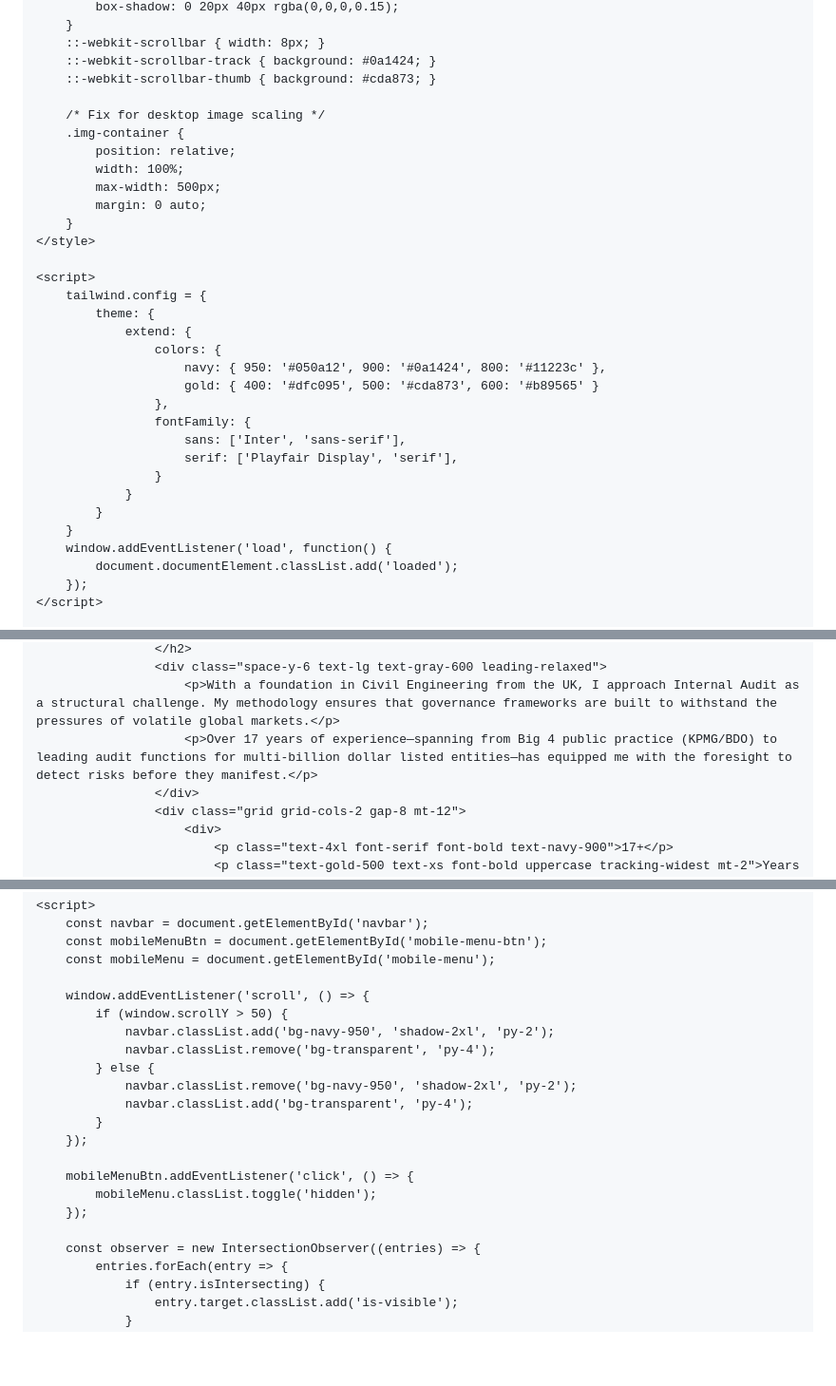
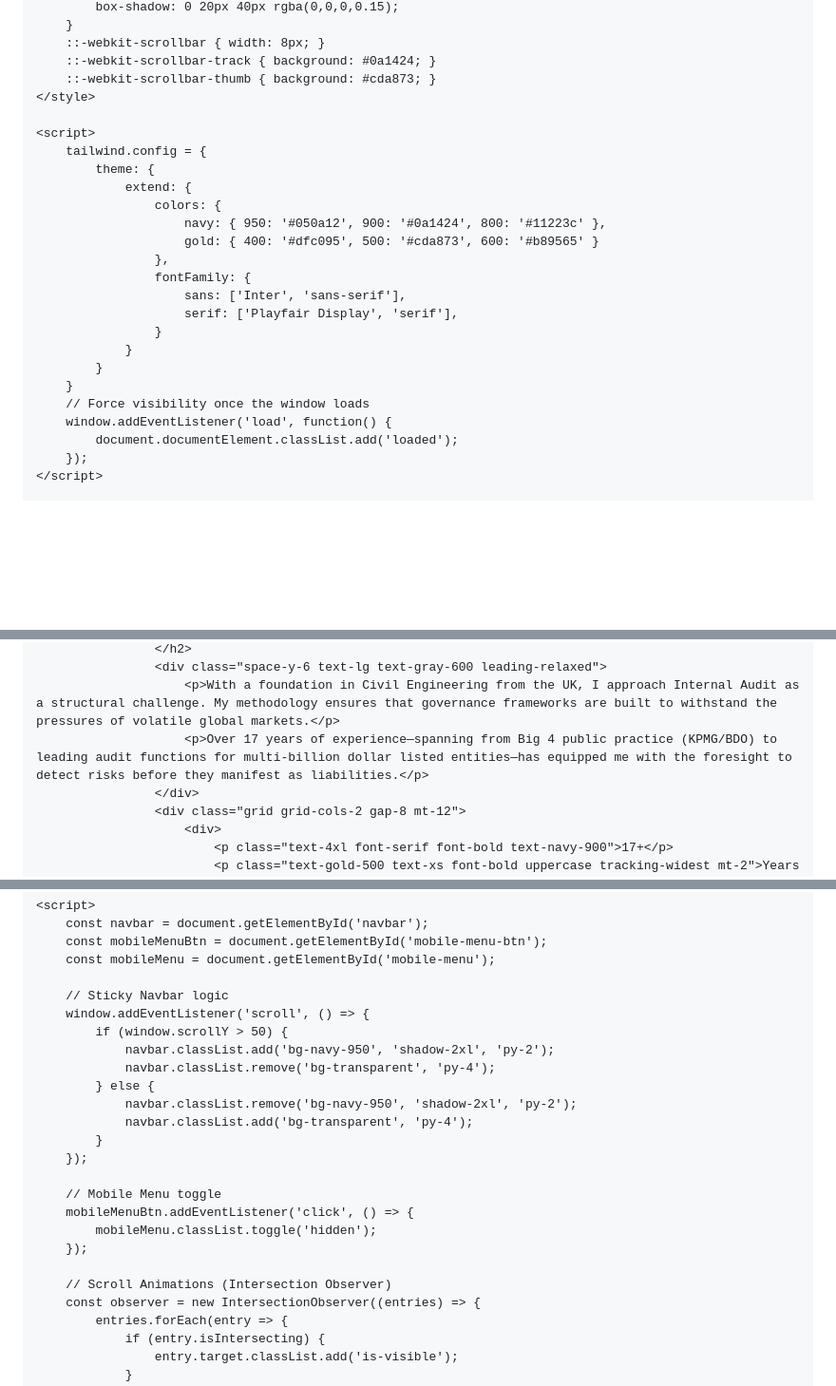
Before and after one commit to Richardng56/my-portfolio, a Markdown page: README.md, 3 parts joined by grey strips. Shown at 95% size. GitHub-like rendering; blank space fills up the shorter version.

```diff
--- a/README.md
+++ b/README.md
@@ -38,14 +38,6 @@
         ::-webkit-scrollbar { width: 8px; }
         ::-webkit-scrollbar-track { background: #0a1424; }
         ::-webkit-scrollbar-thumb { background: #cda873; }
-
-        /* Fix for desktop image scaling */
-        .img-container {
-            position: relative;
-            width: 100%;
-            max-width: 500px;
-            margin: 0 auto;
-        }
     </style>
 
     <script>
@@ -63,6 +55,7 @@
                 }
             }
         }
+        // Force visibility once the window loads
         window.addEventListener('load', function() {
             document.documentElement.classList.add('loaded');
         });
@@ -131,7 +124,7 @@
                     </h2>
                     <div class="space-y-6 text-lg text-gray-600 leading-relaxed">
                         <p>With a foundation in Civil Engineering from the UK, I approach Internal Audit as a structural challenge. My methodology ensures that governance frameworks are built to withstand the pressures of volatile global markets.</p>
-                        <p>Over 17 years of experience—spanning from Big 4 public practice (KPMG/BDO) to leading audit functions for multi-billion dollar listed entities—has equipped me with the foresight to detect risks before they manifest.</p>
+                        <p>Over 17 years of experience—spanning from Big 4 public practice (KPMG/BDO) to leading audit functions for multi-billion dollar listed entities—has equipped me with the foresight to detect risks before they manifest as liabilities.</p>
                     </div>
                     <div class="grid grid-cols-2 gap-8 mt-12">
                         <div>
@@ -270,6 +258,7 @@
         const mobileMenuBtn = document.getElementById('mobile-menu-btn');
         const mobileMenu = document.getElementById('mobile-menu');
 
+        // Sticky Navbar logic
         window.addEventListener('scroll', () => {
             if (window.scrollY > 50) {
                 navbar.classList.add('bg-navy-950', 'shadow-2xl', 'py-2');
@@ -280,10 +269,12 @@
             }
         });
 
+        // Mobile Menu toggle
         mobileMenuBtn.addEventListener('click', () => {
             mobileMenu.classList.toggle('hidden');
         });
 
+        // Scroll Animations (Intersection Observer)
         const observer = new IntersectionObserver((entries) => {
             entries.forEach(entry => {
                 if (entry.isIntersecting) {
```
Also changed, not shown: other parts of README.md (+50 -55 lines).
